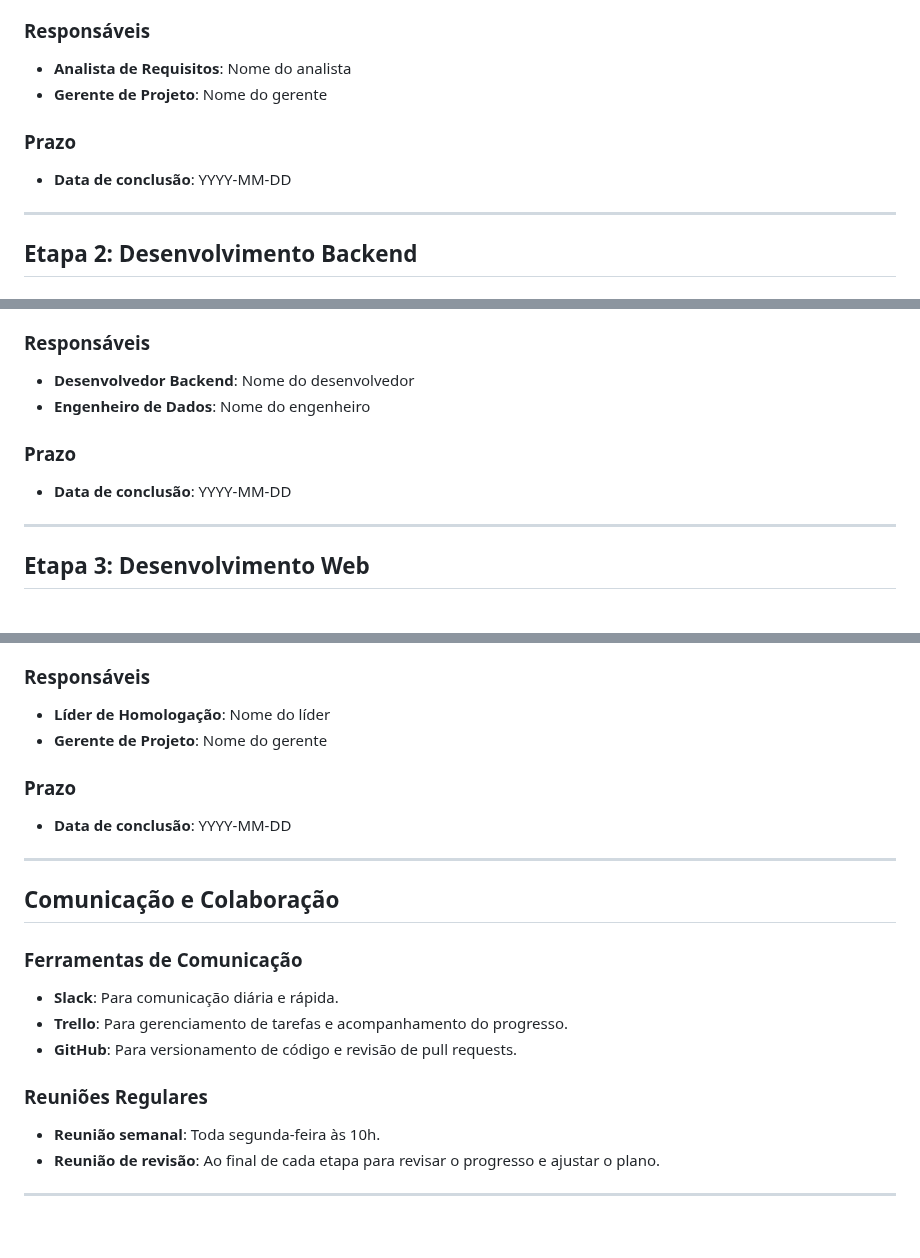
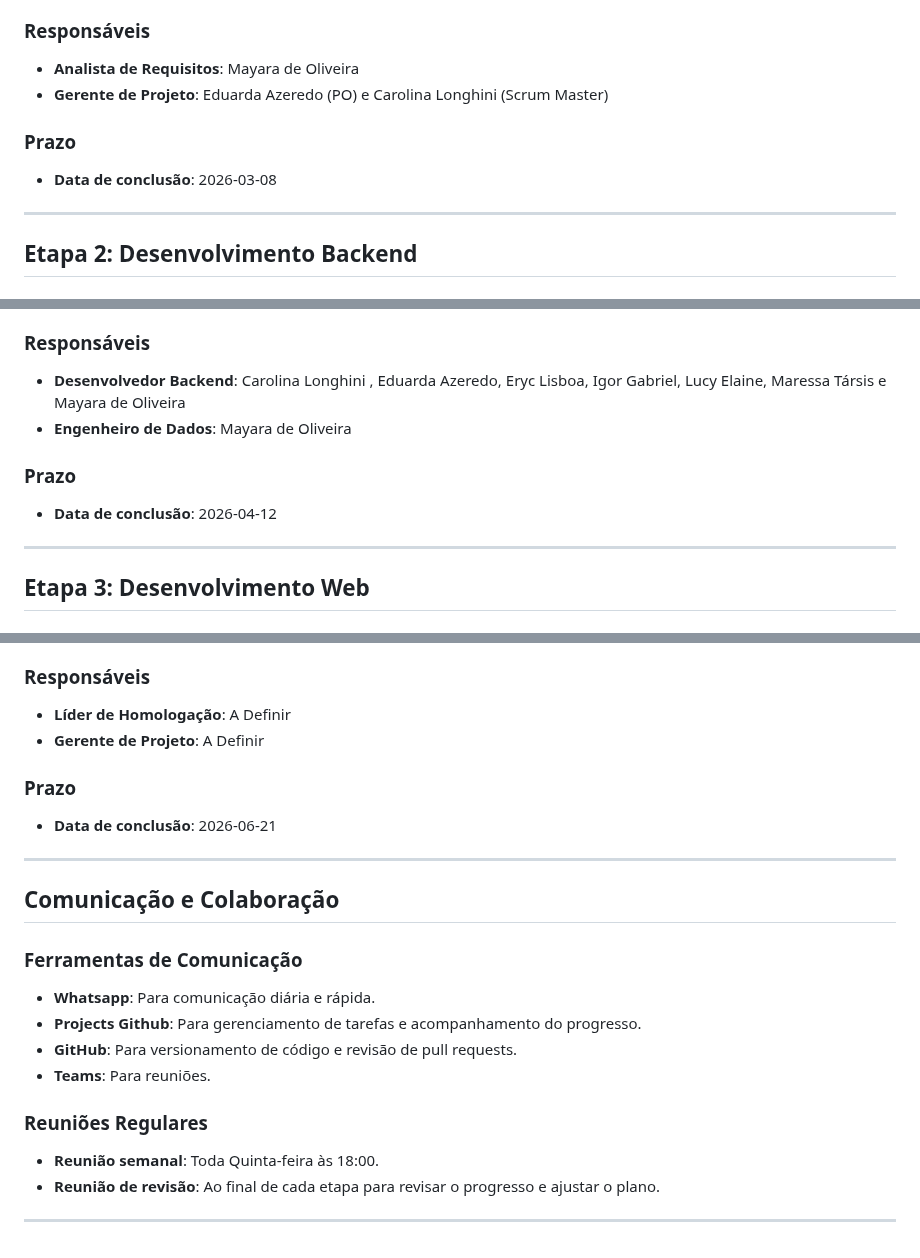
Before and after one commit to eduarda-magnago/sos-connect, a Markdown page: docs/11-Registro de Contribuição.md, 3 parts joined by grey strips. Drawn GitHub-style.

Commit message:
Update project roles and deadlines in documentation

```diff
--- a/docs/11-Registro de Contribuição.md
+++ b/docs/11-Registro de Contribuição.md
@@ -20,12 +20,12 @@ Coletar e documentar todos os requisitos necessários para o desenvolvimento do
 
 ### Responsáveis
 
-- **Analista de Requisitos**: Nome do analista
-- **Gerente de Projeto**: Nome do gerente
+- **Analista de Requisitos**: Mayara de Oliveira
+- **Gerente de Projeto**: Eduarda Azeredo (PO) e Carolina Longhini (Scrum Master)
 
 ### Prazo
 
-- **Data de conclusão**: YYYY-MM-DD
+- **Data de conclusão**: 2026-03-08
 
 ---
 
@@ -43,12 +43,12 @@ Desenvolver a lógica de negócio e os serviços de backend do projeto.
 
 ### Responsáveis
 
-- **Desenvolvedor Backend**: Nome do desenvolvedor
-- **Engenheiro de Dados**: Nome do engenheiro
+- **Desenvolvedor Backend**: Carolina Longhini , Eduarda Azeredo, Eryc Lisboa, Igor Gabriel, Lucy Elaine, Maressa Társis e Mayara de Oliveira
+- **Engenheiro de Dados**: Mayara de Oliveira
 
 ### Prazo
 
-- **Data de conclusão**: YYYY-MM-DD
+- **Data de conclusão**: 2026-04-12
 
 ---
 
@@ -112,12 +112,12 @@ Garantir que a solução desenvolvida esteja pronta para produção e apresentar
 
 ### Responsáveis
 
-- **Líder de Homologação**: Nome do líder
-- **Gerente de Projeto**: Nome do gerente
+- **Líder de Homologação**: A Definir
+- **Gerente de Projeto**: A Definir
 
 ### Prazo
 
-- **Data de conclusão**: YYYY-MM-DD
+- **Data de conclusão**: 2026-06-21
 
 ---
 
@@ -125,13 +125,14 @@ Garantir que a solução desenvolvida esteja pronta para produção e apresentar
 
 ### Ferramentas de Comunicação
 
-- **Slack**: Para comunicação diária e rápida.
-- **Trello**: Para gerenciamento de tarefas e acompanhamento do progresso.
+- **Whatsapp**: Para comunicação diária e rápida.
+- **Projects Github**: Para gerenciamento de tarefas e acompanhamento do progresso.
 - **GitHub**: Para versionamento de código e revisão de pull requests.
+- **Teams**: Para reuniões.
 
 ### Reuniões Regulares
 
-- **Reunião semanal**: Toda segunda-feira às 10h.
+- **Reunião semanal**: Toda Quinta-feira às 18:00.
 - **Reunião de revisão**: Ao final de cada etapa para revisar o progresso e ajustar o plano.
 
 ---
```
Also changed, not shown: other parts of docs/11-Registro de Contribuição.md (+6 -6 lines).
